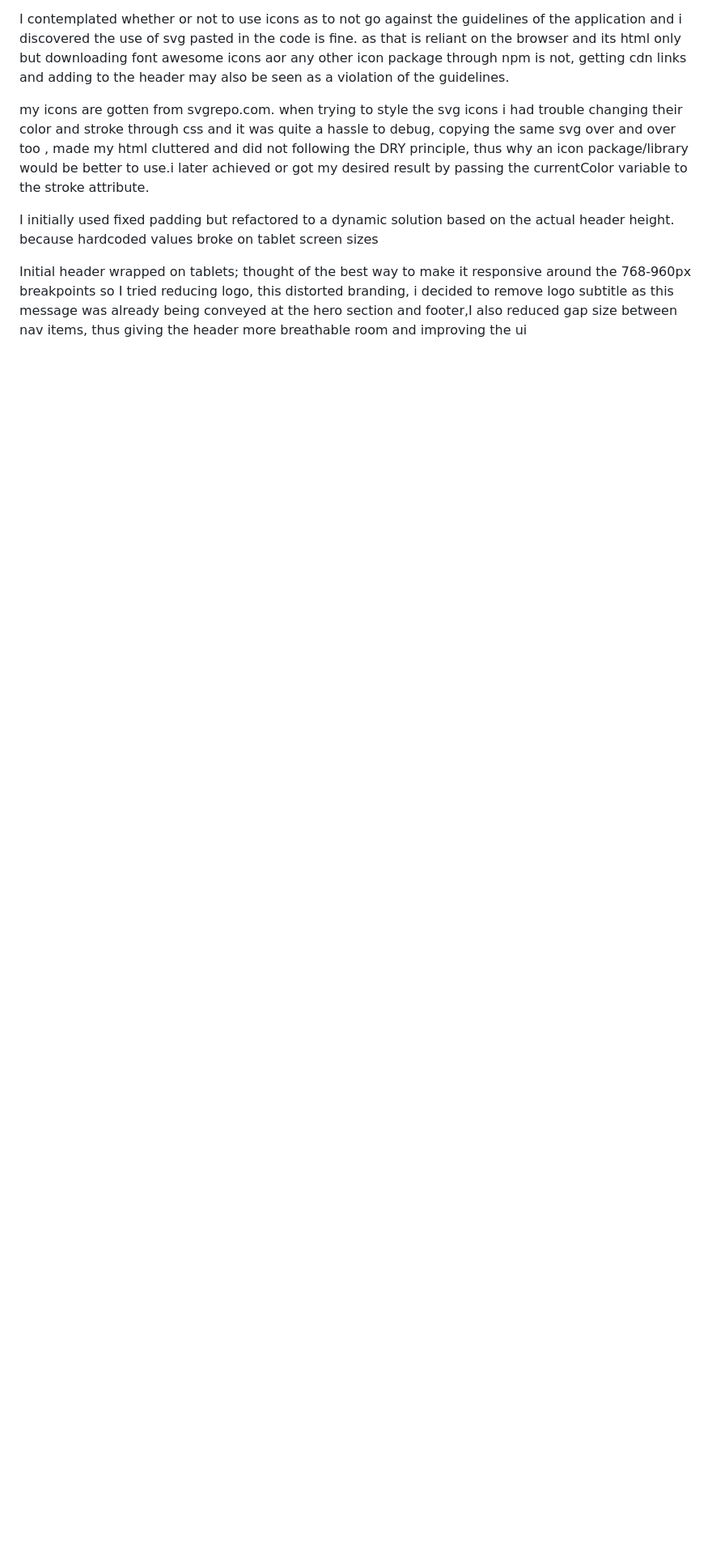
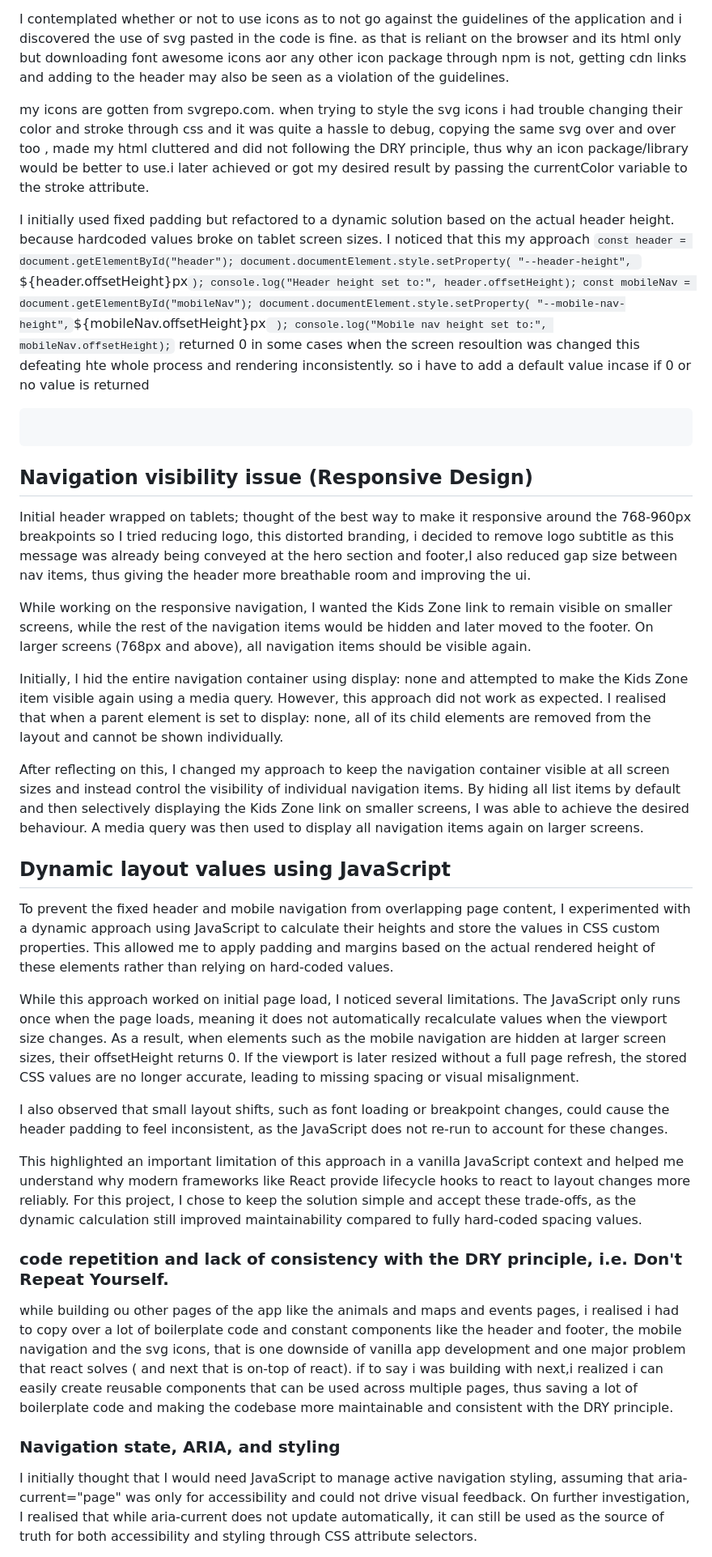
Before and after one commit to chidubesteve/jacob-wildlife-explorer, a Markdown page: vanilla-app/DIARY.md, the part around the change printed below. Shown: that part at 81% size. Rendered like a GitHub page; blank space fills up the shorter version.

````diff
--- a/vanilla-app/DIARY.md
+++ b/vanilla-app/DIARY.md
@@ -78,6 +28,46 @@ I contemplated whether or not to use icons as to not go against the guidelines o
 
 my icons are gotten from svgrepo.com. when trying to style the svg icons i had trouble changing their color and stroke through css and it was quite a hassle to debug, copying the same svg over and over too , made my html cluttered and did not following the DRY principle, thus why an icon package/library would be better to use.i later achieved or got my desired result by passing the currentColor variable to the stroke attribute.
 
-I initially used fixed padding but refactored to a dynamic solution based on the actual header height. because hardcoded values broke on tablet screen sizes
+I initially used fixed padding but refactored to a dynamic solution based on the actual header height. because hardcoded values broke on tablet screen sizes. I noticed that this my approach `const header = document.getElementById("header");
+document.documentElement.style.setProperty(
+  "--header-height",
+  `${header.offsetHeight}px`
+);
+console.log("Header height set to:", header.offsetHeight);
+const mobileNav = document.getElementById("mobileNav");
+document.documentElement.style.setProperty(
+  "--mobile-nav-height",
+  `${mobileNav.offsetHeight}px`
+);
+console.log("Mobile nav height set to:", mobileNav.offsetHeight);` returned 0 in some cases when the screen resoultion was changed this defeating hte whole process and rendering inconsistently. so i have to add a default value incase if 0 or no value is returned
+```
 
-Initial header wrapped on tablets; thought of the best way to make it responsive around the 768-960px breakpoints so I tried reducing logo, this distorted branding, i decided to remove logo subtitle as this message was already being conveyed at the hero section and footer,I also reduced gap size between nav items, thus giving the header more breathable room and improving the ui
+```
+## Navigation visibility issue (Responsive Design)
+Initial header wrapped on tablets; thought of the best way to make it responsive around the 768-960px breakpoints so I tried reducing logo, this distorted branding, i decided to remove logo subtitle as this message was already being conveyed at the hero section and footer,I also reduced gap size between nav items, thus giving the header more breathable room and improving the ui.
+
+While working on the responsive navigation, I wanted the Kids Zone link to remain visible on smaller screens, while the rest of the navigation items would be hidden and later moved to the footer. On larger screens (768px and above), all navigation items should be visible again.
+
+Initially, I hid the entire navigation container using display: none and attempted to make the Kids Zone item visible again using a media query. However, this approach did not work as expected. I realised that when a parent element is set to display: none, all of its child elements are removed from the layout and cannot be shown individually.
+
+After reflecting on this, I changed my approach to keep the navigation container visible at all screen sizes and instead control the visibility of individual navigation items. By hiding all list items by default and then selectively displaying the Kids Zone link on smaller screens, I was able to achieve the desired behaviour. A media query was then used to display all navigation items again on larger screens.
+
+## Dynamic layout values using JavaScript
+
+To prevent the fixed header and mobile navigation from overlapping page content, I experimented with a dynamic approach using JavaScript to calculate their heights and store the values in CSS custom properties. This allowed me to apply padding and margins based on the actual rendered height of these elements rather than relying on hard-coded values.
+
+While this approach worked on initial page load, I noticed several limitations. The JavaScript only runs once when the page loads, meaning it does not automatically recalculate values when the viewport size changes. As a result, when elements such as the mobile navigation are hidden at larger screen sizes, their offsetHeight returns 0. If the viewport is later resized without a full page refresh, the stored CSS values are no longer accurate, leading to missing spacing or visual misalignment.
+
+I also observed that small layout shifts, such as font loading or breakpoint changes, could cause the header padding to feel inconsistent, as the JavaScript does not re-run to account for these changes.
+
+This highlighted an important limitation of this approach in a vanilla JavaScript context and helped me understand why modern frameworks like React provide lifecycle hooks to react to layout changes more reliably. For this project, I chose to keep the solution simple and accept these trade-offs, as the dynamic calculation still improved maintainability compared to fully hard-coded spacing values.
+
+
+### code repetition and lack of consistency with the DRY principle, i.e. Don't Repeat Yourself.
+
+while building ou other pages of the app like the animals and maps and events pages, i realised i had to copy over a lot of boilerplate code and constant components like the header and footer, the mobile navigation and the svg icons, that is one downside of vanilla app development and one major problem that react solves ( and next that is on-top of react). if to say i was building with next,i realized i can easily create reusable components that can be used across multiple pages, thus saving a lot of boilerplate code and making the codebase more maintainable and consistent with the DRY principle.
+
+### Navigation state, ARIA, and styling
+
+I initially thought that I would need JavaScript to manage active navigation styling, assuming that aria-current="page" was only for accessibility and could not drive visual feedback. On further investigation, I realised that while aria-current does not update automatically, it can still be used as the source of truth for both accessibility and styling through CSS attribute selectors.
+
````
Also changed, not shown: other parts of vanilla-app/DIARY.md (+8 -51 lines).
